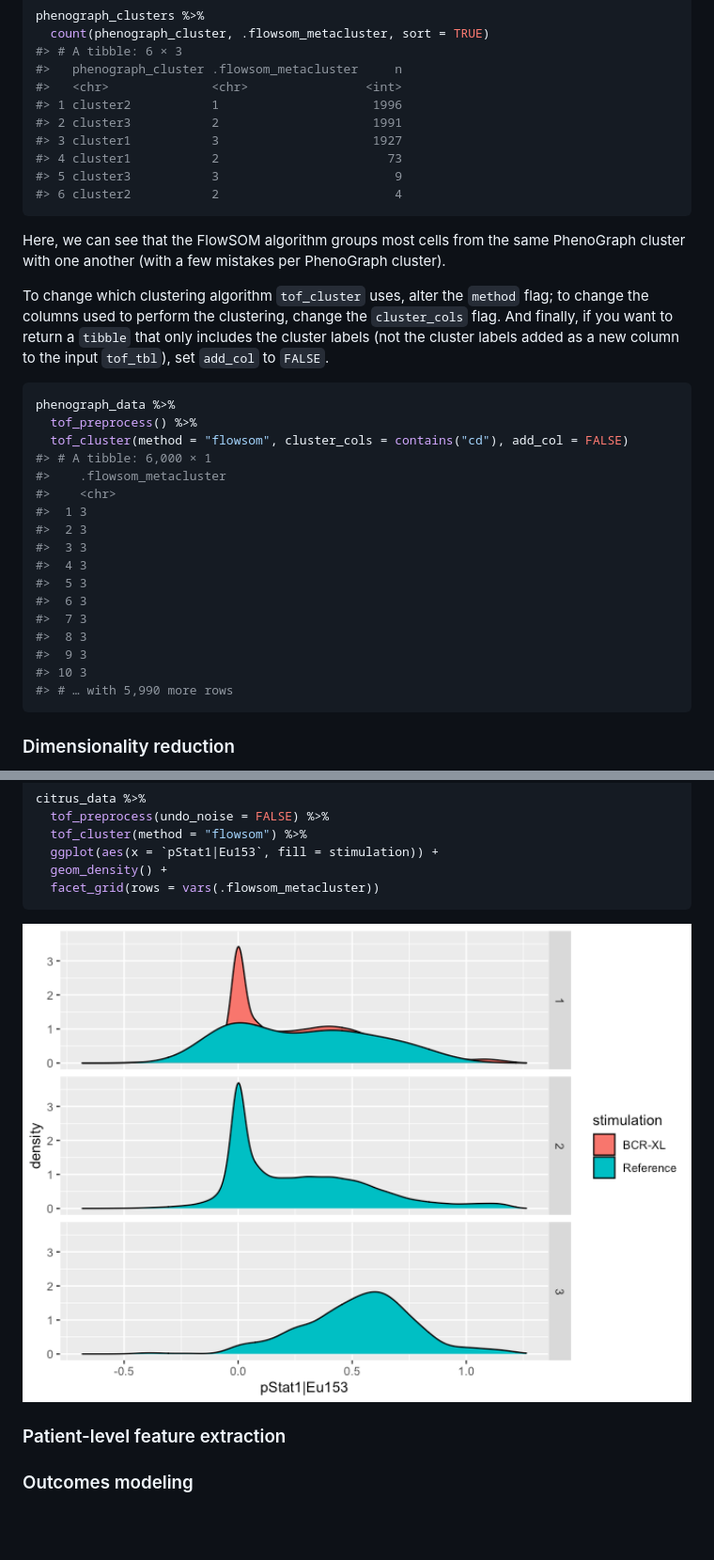
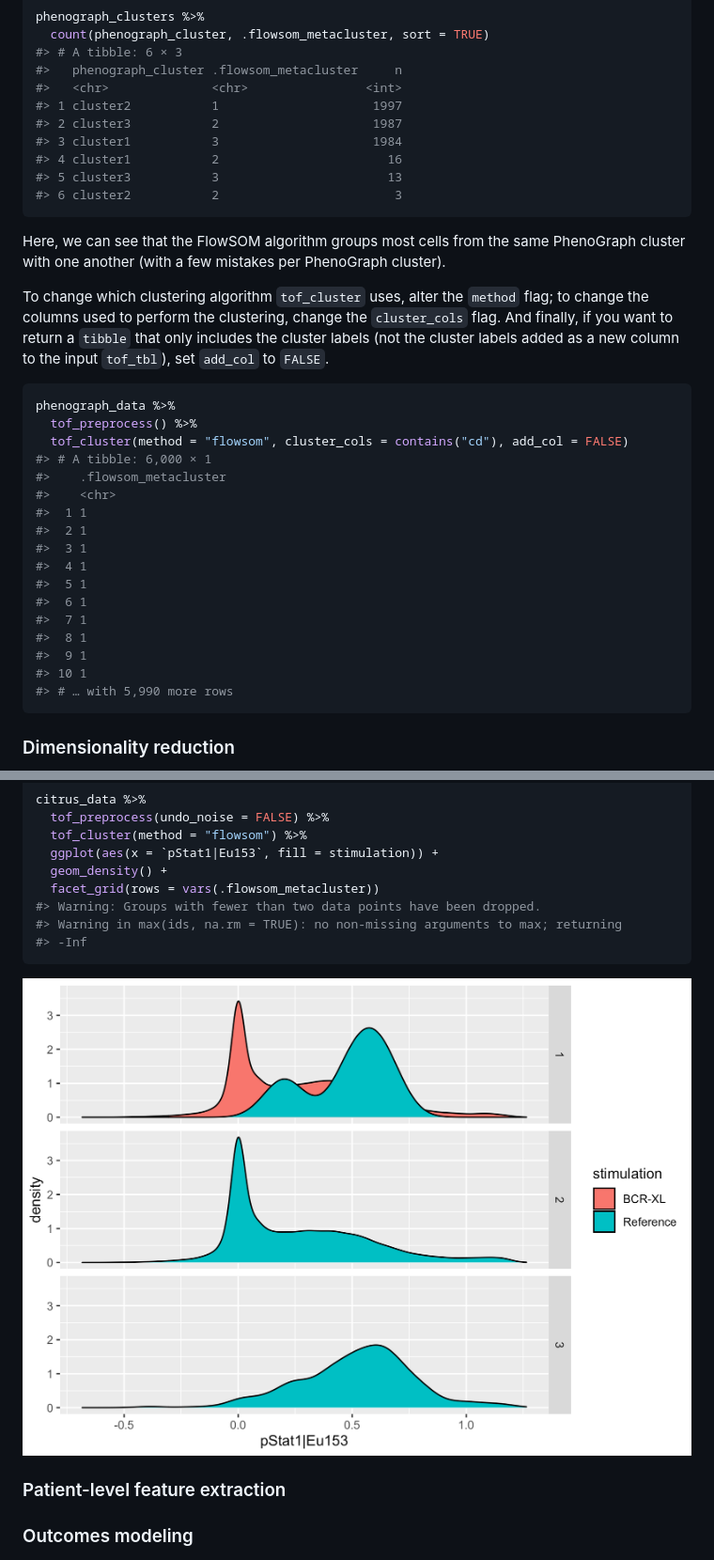
Before and after one commit to keyes-timothy/tidytof, a Markdown page: README.md, 2 parts joined by grey strips. Shown: that part at 94% size. Rendered like a GitHub page; pictures changed too: man/figures/README-unnamed-chunk-25-1.png; blank space fills up the shorter version.

Commit message:
bug fixes

````diff
--- a/README.md
+++ b/README.md
@@ -420,12 +423,12 @@ phenograph_clusters %>%
 #> # A tibble: 6 × 3
 #>   phenograph_cluster .flowsom_metacluster     n
 #>   <chr>              <chr>                <int>
-#> 1 cluster2           1                     1996
-#> 2 cluster3           2                     1991
-#> 3 cluster1           3                     1927
-#> 4 cluster1           2                       73
-#> 5 cluster3           3                        9
-#> 6 cluster2           2                        4
+#> 1 cluster2           1                     1997
+#> 2 cluster3           2                     1987
+#> 3 cluster1           3                     1984
+#> 4 cluster1           2                       16
+#> 5 cluster3           3                       13
+#> 6 cluster2           2                        3
 ```
 
 Here, we can see that the FlowSOM algorithm groups most cells from the
@@ -445,16 +448,16 @@ phenograph_data %>%
 #> # A tibble: 6,000 × 1
 #>    .flowsom_metacluster
 #>    <chr>
-#>  1 3
-#>  2 3
-#>  3 3
-#>  4 3
-#>  5 3
-#>  6 3
-#>  7 3
-#>  8 3
-#>  9 3
-#> 10 3
+#>  1 1
+#>  2 1
+#>  3 1
+#>  4 1
+#>  5 1
+#>  6 1
+#>  7 1
+#>  8 1
+#>  9 1
+#> 10 1
 #> # … with 5,990 more rows
 ```
 
@@ -617,6 +620,9 @@ citrus_data %>%
   ggplot(aes(x = `pStat1|Eu153`, fill = stimulation)) +
   geom_density() +
   facet_grid(rows = vars(.flowsom_metacluster))
+#> Warning: Groups with fewer than two data points have been dropped.
+#> Warning in max(ids, na.rm = TRUE): no non-missing arguments to max; returning
+#> -Inf
 ```
 
 <img src="man/figures/README-unnamed-chunk-25-1.png" width="100%" />
````
Also changed, not shown: other parts of README.md (+13 -10 lines), 6 other files.
